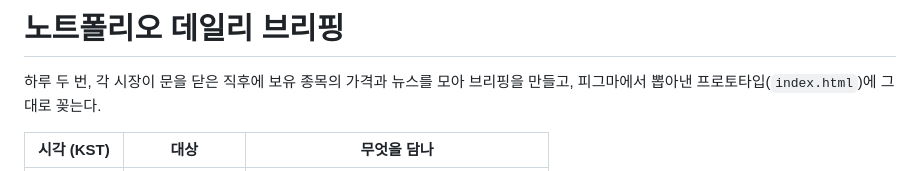
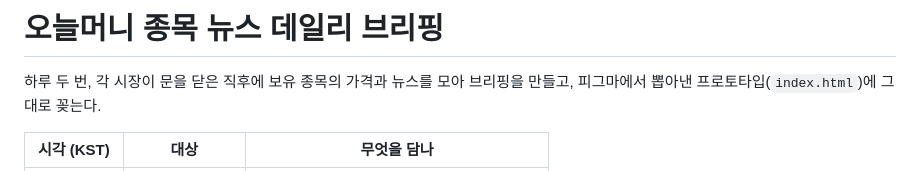
Before and after one commit to iriskoo0214/whats_new_today_project, a Markdown page: README.md, the part around the change. GitHub-like rendering.

```diff
--- a/README.md
+++ b/README.md
@@ -1,4 +1,4 @@
-# 노트폴리오 데일리 브리핑
+# 오늘머니 종목 뉴스 데일리 브리핑
 
 하루 두 번, 각 시장이 문을 닫은 직후에 보유 종목의 가격과 뉴스를 모아 브리핑을 만들고,
 피그마에서 뽑아낸 프로토타입(`index.html`)에 그대로 꽂는다.
```
